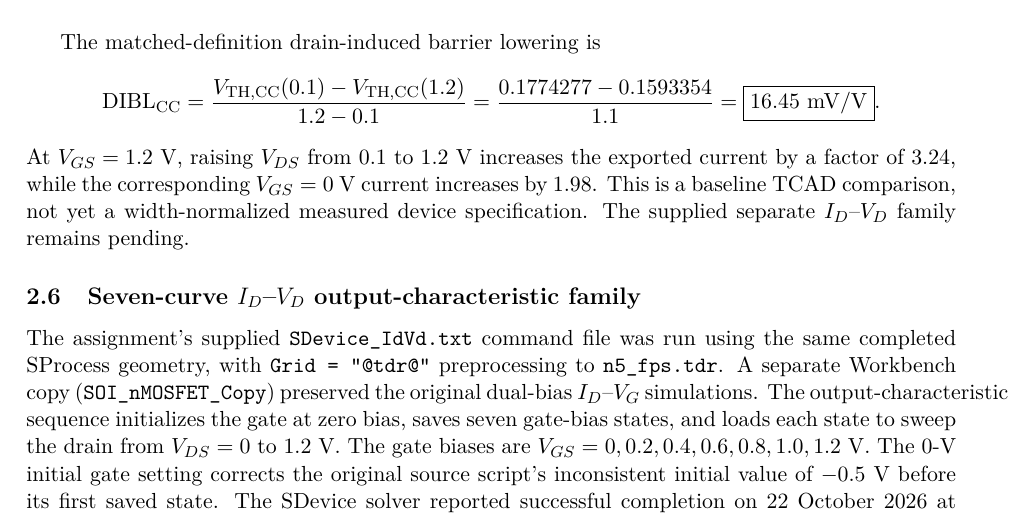
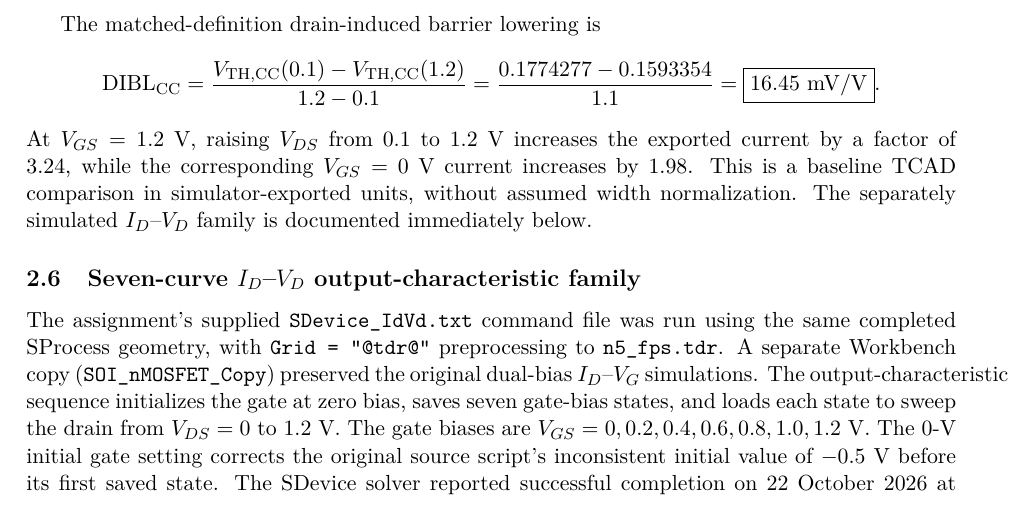
Before and after one commit to Makise-okabe/EE4435_report, a LaTeX document (main.tex, which reads sections/part1_dual_bias.tex): part of page 9 of 29, cut so that both start at the same text. Compiled offline with pdfLaTeX.

Commit message:
Clean obsolete report-status wording and use already committed potential figure

```diff
--- a/sections/part1_dual_bias.tex
+++ b/sections/part1_dual_bias.tex
@@ -94,5 +94,5 @@ The matched-definition drain-induced barrier lowering is
 At $V_{GS}=1.2$ V, raising $V_{DS}$ from 0.1 to 1.2 V increases the
 exported current by a factor of 3.24, while the corresponding
 $V_{GS}=0$ V current increases by 1.98. This is a baseline TCAD
-comparison, not yet a width-normalized measured device specification.
-The supplied separate $I_D$--$V_D$ family remains pending.
+comparison in simulator-exported units, without assumed width normalization.
+The separately simulated $I_D$--$V_D$ family is documented immediately below.
```
